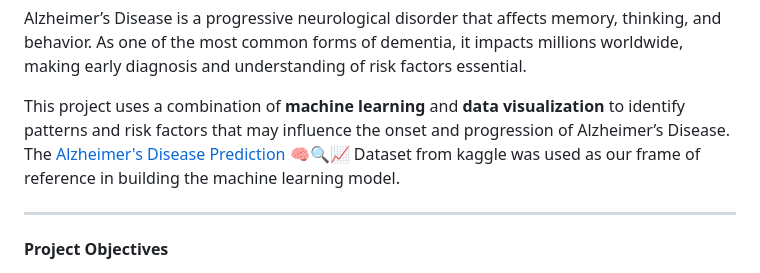
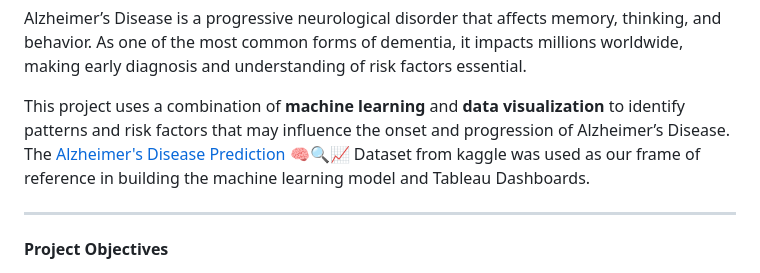
Before and after one commit to mmitry/project-4-group-9, a Markdown page: Project_4 Group_9_ReadMe.md, the part around the change. GitHub-like rendering.

```diff
--- a/Project_4 Group_9_ReadMe.md
+++ b/Project_4 Group_9_ReadMe.md
@@ -43,7 +43,7 @@ Project-4-group-9/
 
 Alzheimer’s Disease is a progressive neurological disorder that affects memory, thinking, and behavior. As one of the most common forms of dementia, it impacts millions worldwide, making early diagnosis and understanding of risk factors essential.
 
-This project uses a combination of **machine learning** and **data visualization** to identify patterns and risk factors that may influence the onset and progression of Alzheimer’s Disease. The [Alzheimer's Disease Prediction 🧠🔍📈](https://www.kaggle.com/code/adhamtarek147/alzheimer-s-disease-prediction) Dataset from kaggle was used as our frame of reference in building the machine learning model.
+This project uses a combination of **machine learning** and **data visualization** to identify patterns and risk factors that may influence the onset and progression of Alzheimer’s Disease. The [Alzheimer's Disease Prediction 🧠🔍📈](https://www.kaggle.com/code/adhamtarek147/alzheimer-s-disease-prediction) Dataset from kaggle was used as our frame of reference in building the machine learning model and Tableau Dashboards.
 
 ---
 
```
